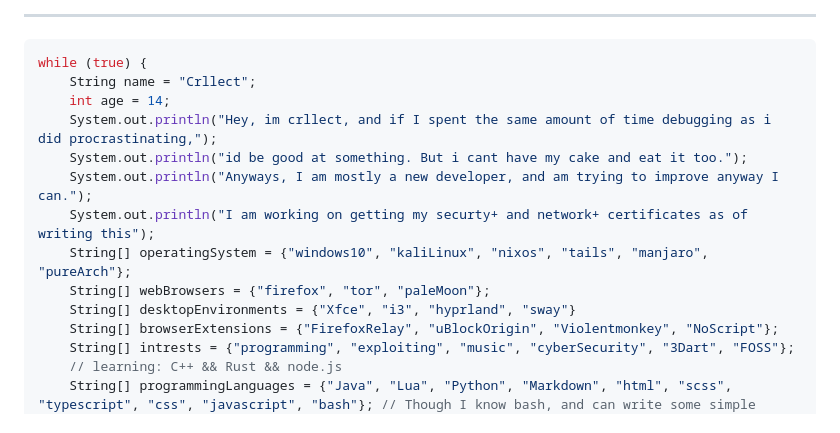
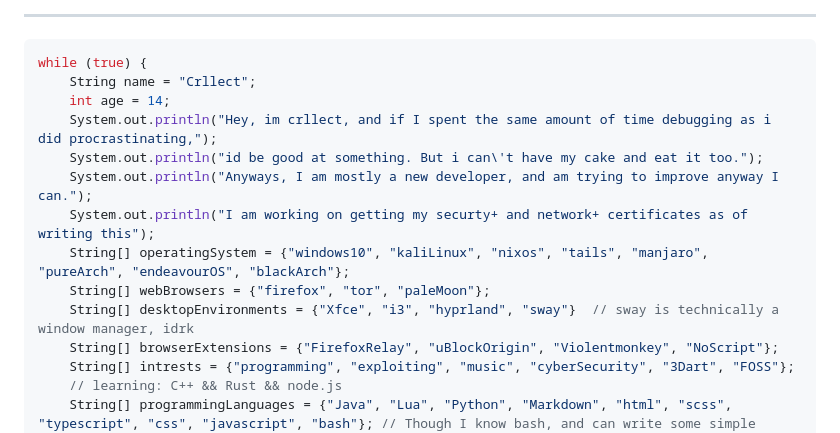
Before and after one commit to crllect/xorro, a Markdown page: README.md, the part around the change. Drawn GitHub-style.

```diff
--- a/README.md
+++ b/README.md
@@ -6,12 +6,12 @@ while (true) {
 	String name = "Crllect";
 	int age = 14;
 	System.out.println("Hey, im crllect, and if I spent the same amount of time debugging as i did procrastinating,");
-	System.out.println("id be good at something. But i cant have my cake and eat it too.");
+	System.out.println("id be good at something. But i can\'t have my cake and eat it too.");
 	System.out.println("Anyways, I am mostly a new developer, and am trying to improve anyway I can.");
 	System.out.println("I am working on getting my securty+ and network+ certificates as of writing this");
-	String[] operatingSystem = {"windows10", "kaliLinux", "nixos", "tails", "manjaro", "pureArch"};
+	String[] operatingSystem = {"windows10", "kaliLinux", "nixos", "tails", "manjaro", "pureArch", "endeavourOS", "blackArch"};
 	String[] webBrowsers = {"firefox", "tor", "paleMoon"};
-	String[] desktopEnvironments = {"Xfce", "i3", "hyprland", "sway"}
+	String[] desktopEnvironments = {"Xfce", "i3", "hyprland", "sway"}  // sway is technically a window manager, idrk
 	String[] browserExtensions = {"FirefoxRelay", "uBlockOrigin", "Violentmonkey", "NoScript"};
 	String[] intrests = {"programming", "exploiting", "music", "cyberSecurity", "3Dart", "FOSS"};
 	// learning: C++ && Rust && node.js
```
